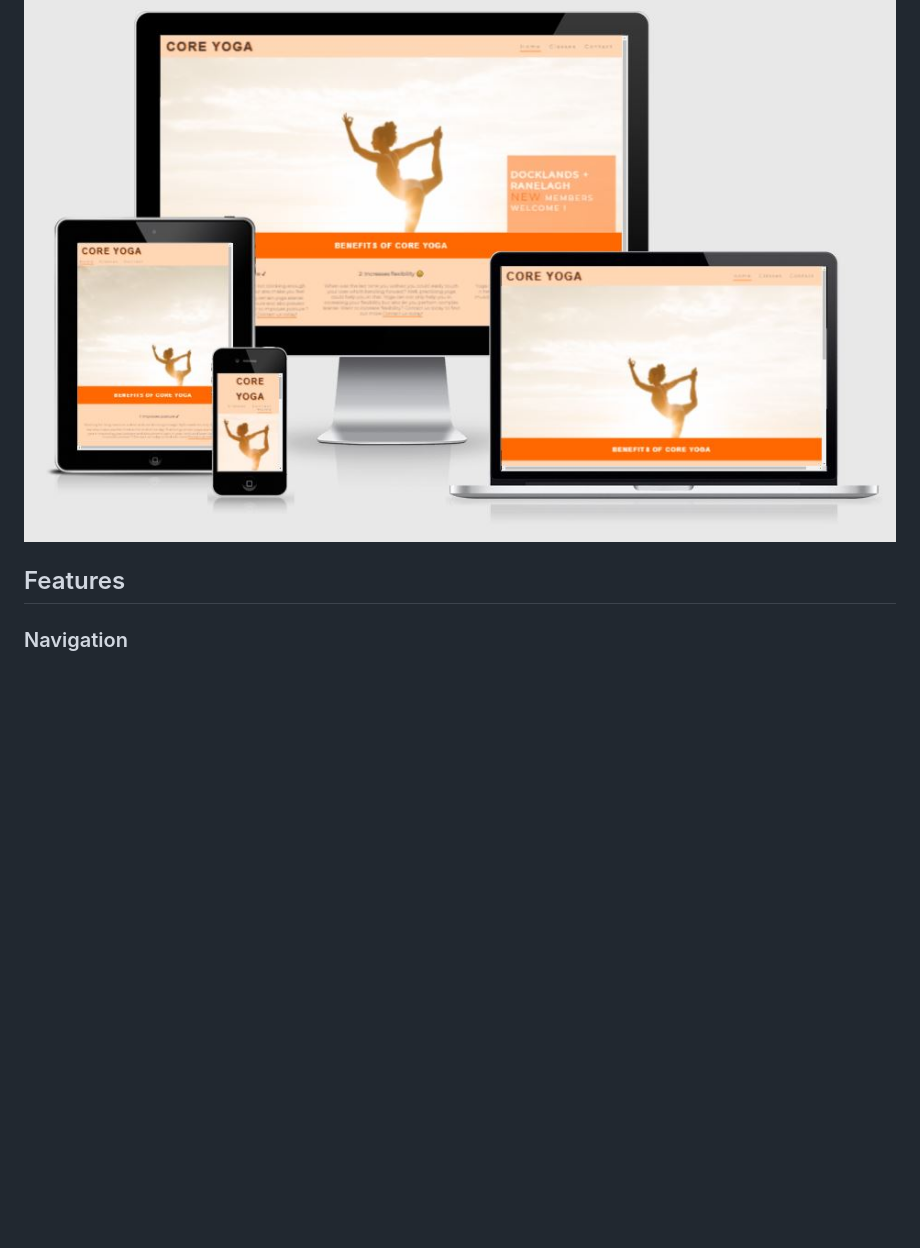
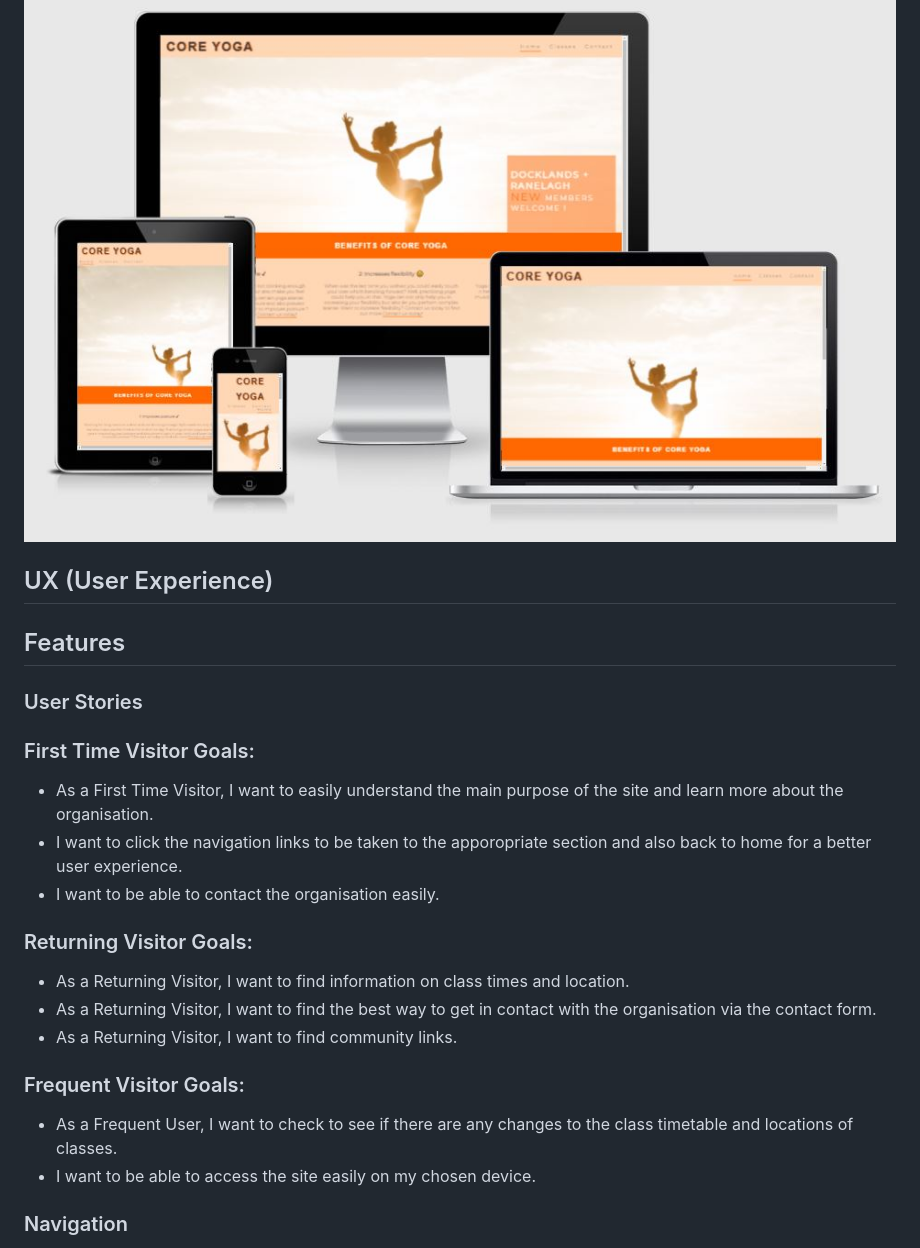
Before and after one commit to sherryrich/core-yoga, a Markdown page: README.md, the part around the change printed below. GitHub-like rendering; blank space fills up the shorter version.

```diff
--- a/README.md
+++ b/README.md
@@ -7,7 +7,25 @@ A deployed link to the website can be found [here](https://sherryrich.github.io/
 ## Showcase
 ![Preview](https://github.com/sherryrich/core-yoga/blob/main/docs/ami_responsive_core_yoga.JPG)
 
+
+## UX (User Experience)
+
+
 ## Features
+### User Stories
+### First Time Visitor Goals:
+* As a First Time Visitor, I want to easily understand the main purpose of the site and learn more about the organisation.
+* I want to click the navigation links to be taken to the apporopriate section and also back to home for a better user experience.
+* I want to be able to contact the organisation easily.
+
+### Returning Visitor Goals:
+* As a Returning Visitor, I want to find information on class times and location.
+* As a Returning Visitor, I want to find the best way to get in contact with the organisation via the contact form.
+* As a Returning Visitor, I want to find community links.
+
+### Frequent  Visitor Goals:
+* As a Frequent User, I want to check to see if there are any changes to the class timetable and locations of classes.
+* I want to be able to access the site easily on my chosen device.
 
 ### Navigation
 * The name of the yoga studio, Core Yoga is featured in the top left of the page.
```
Also changed, not shown: other parts of README.md (+50 -43 lines), docs/core_yoga_contact_form.PNG.
